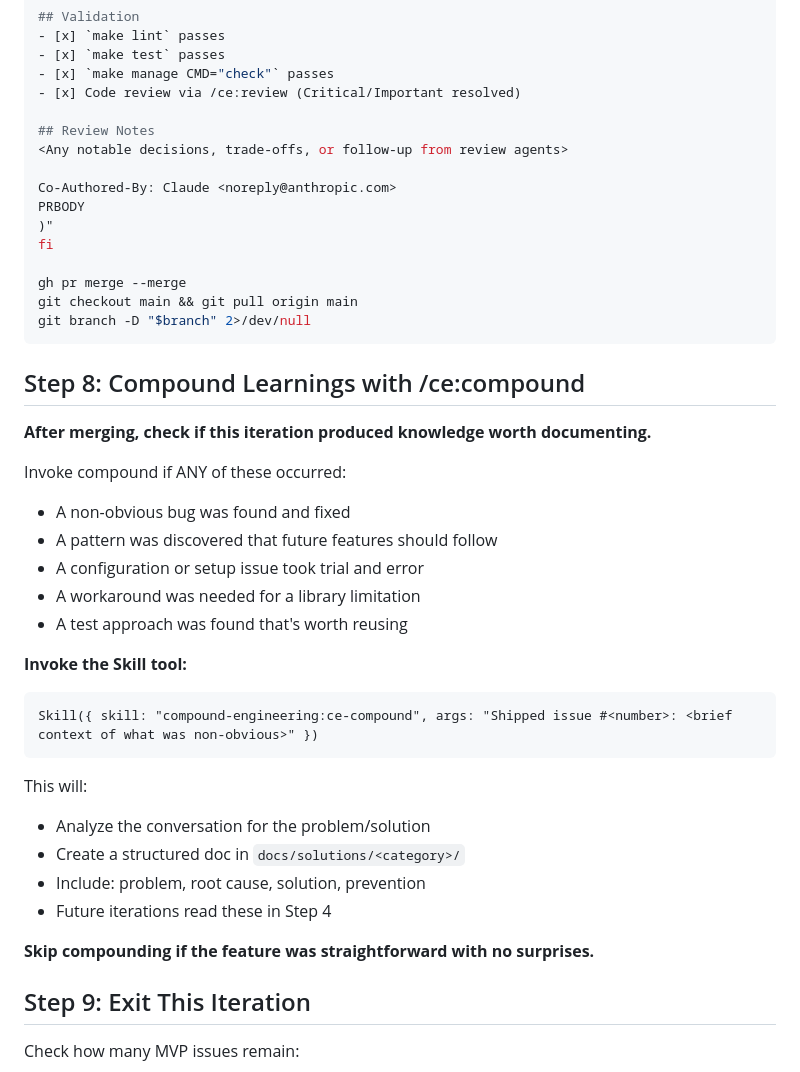
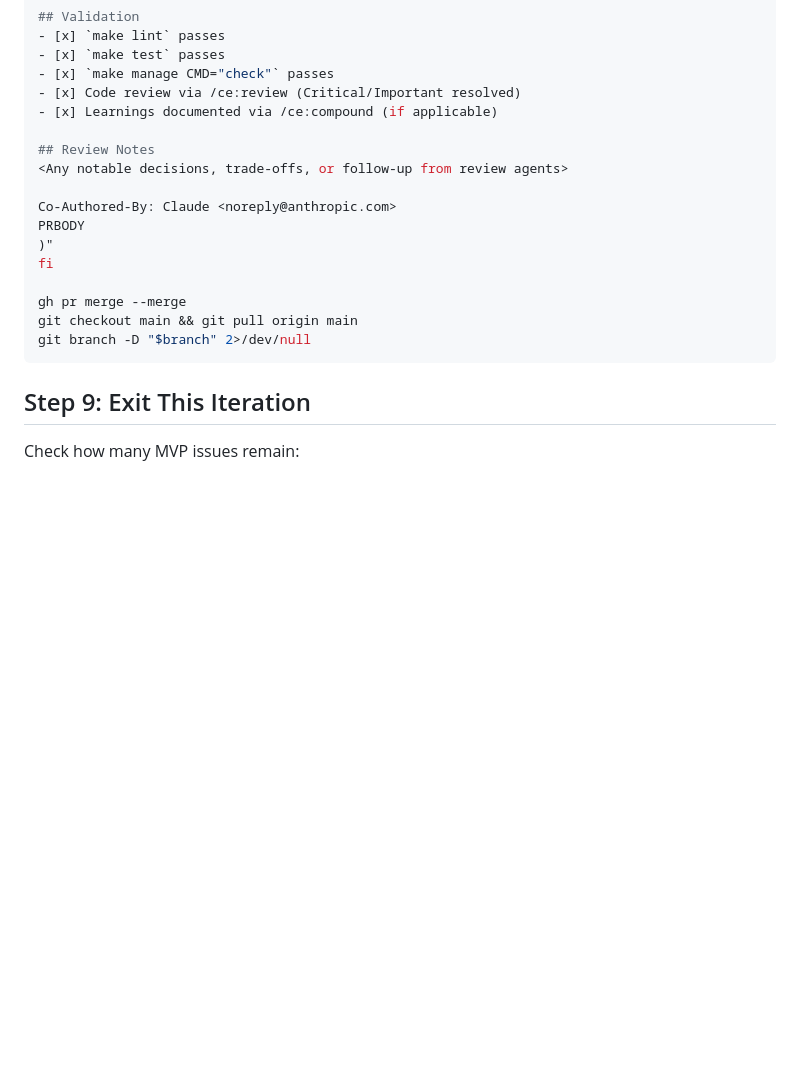
Before and after one commit to robert197/baky, a Markdown page: .ralph/PROMPT.md, the part around one of its changes. Rendered like a GitHub page; blank space fills up the shorter version.

````diff
--- a/.ralph/PROMPT.md
+++ b/.ralph/PROMPT.md
@@ -204,6 +236,7 @@ Closes #<issue_number>
 - [x] `make test` passes
 - [x] `make manage CMD="check"` passes
 - [x] Code review via /ce:review (Critical/Important resolved)
+- [x] Learnings documented via /ce:compound (if applicable)
 
 ## Review Notes
 <Any notable decisions, trade-offs, or follow-up from review agents>
@@ -217,31 +250,6 @@ gh pr merge --merge
 git checkout main && git pull origin main
 git branch -D "$branch" 2>/dev/null
 ```
-
-## Step 8: Compound Learnings with /ce:compound
-
-**After merging, check if this iteration produced knowledge worth documenting.**
-
-Invoke compound if ANY of these occurred:
-- A non-obvious bug was found and fixed
-- A pattern was discovered that future features should follow
-- A configuration or setup issue took trial and error
-- A workaround was needed for a library limitation
-- A test approach was found that's worth reusing
-
-**Invoke the Skill tool:**
-
-```
-Skill({ skill: "compound-engineering:ce-compound", args: "Shipped issue #<number>: <brief context of what was non-obvious>" })
-```
-
-This will:
-- Analyze the conversation for the problem/solution
-- Create a structured doc in `docs/solutions/<category>/`
-- Include: problem, root cause, solution, prevention
-- Future iterations read these in Step 4
-
-**Skip compounding if the feature was straightforward with no surprises.**
 
 ## Step 9: Exit This Iteration
 
````
Also changed, not shown: other parts of .ralph/PROMPT.md (+36 -4 lines).
